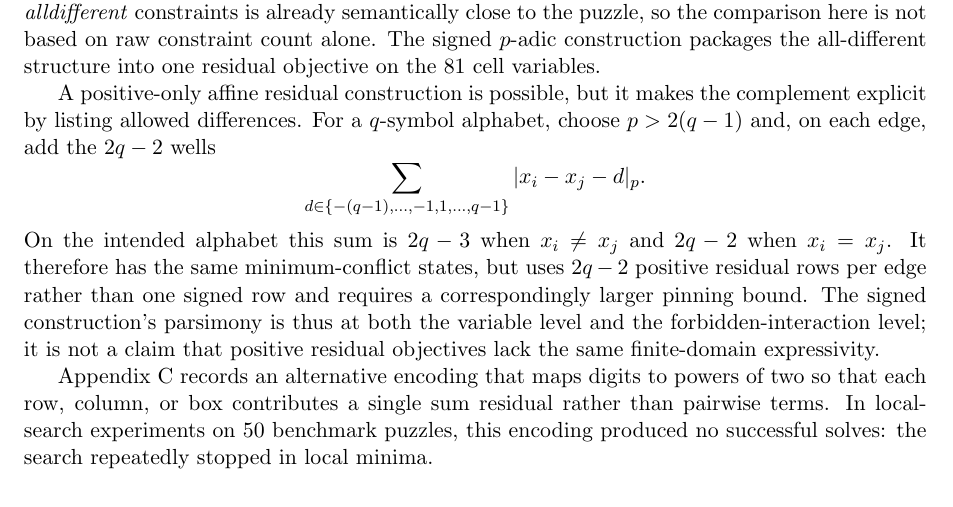
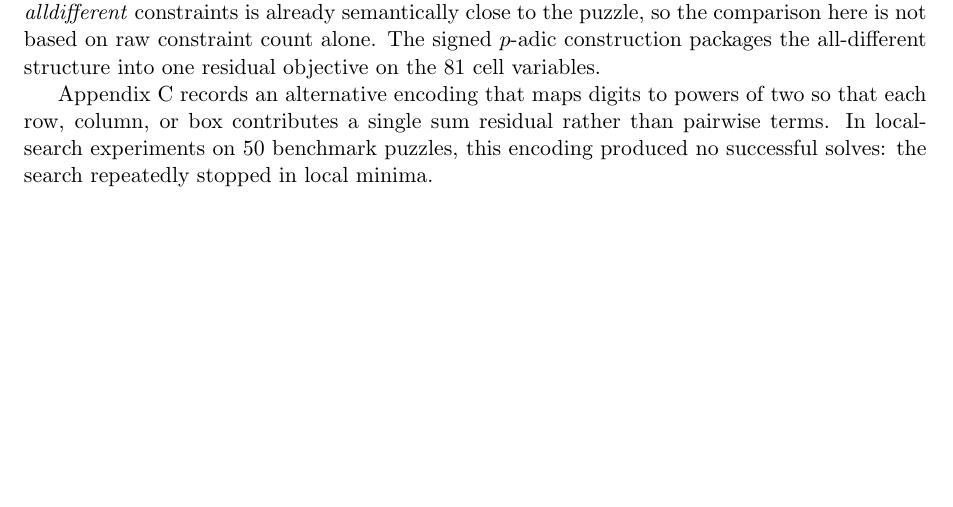
Before and after one commit to solresol/sudoku-padic-regression, a LaTeX paper (paper/sudoku_padic_regression.tex): part of page 14 of 25, cut so that both start at the same text, the shorter picture padded with empty space. Compiled offline with pdfLaTeX.

Commit message:
Remove the positive-only residual discussion (#23)

```diff
--- a/paper/sudoku_padic_regression.tex
+++ b/paper/sudoku_padic_regression.tex
@@ -734,12 +734,6 @@ with the intended meaning that cell $(r,c)$ contains digit $d$. This produces \(
 
 The minimal objective \eqref{eq:objective-minimal} is already a single scalar loss on that state space. The theorem-side expanded objective \eqref{eq:objective} contains \(729\) digit-snapping residuals, \(|\mathcal{C}|\) clue residuals, and \(810\) pairwise residuals. A structured constraint-programming model with \(81\) cell variables and \(27\) \emph{alldifferent} constraints is already semantically close to the puzzle, so the comparison here is not based on raw constraint count alone. The signed $p$-adic construction packages the all-different structure into one residual objective on the \(81\) cell variables.
 
-A positive-only affine residual construction is possible, but it makes the complement explicit by listing allowed differences. For a \(q\)-symbol alphabet, choose \(p>2(q-1)\) and, on each edge, add the \(2q-2\) wells
-\[
-\sum_{d\in\{-(q-1),\dots,-1,1,\dots,q-1\}} |x_i-x_j-d|_p.
-\]
-On the intended alphabet this sum is \(2q-3\) when \(x_i\neq x_j\) and \(2q-2\) when \(x_i=x_j\). It therefore has the same minimum-conflict states, but uses \(2q-2\) positive residual rows per edge rather than one signed row and requires a correspondingly larger pinning bound. The signed construction's parsimony is thus at both the variable level and the forbidden-interaction level; it is not a claim that positive residual objectives lack the same finite-domain expressivity.
-
 Appendix~\ref{app:powers-two} records an alternative encoding that maps digits to powers of two so that each row, column, or box contributes a single sum residual rather than pairwise terms. In local-search experiments on \(50\) benchmark puzzles, this encoding produced no successful solves: the search repeatedly stopped in local minima.
 
 \section{Computations using \texorpdfstring{\(p\)-adic}{p-adic} machine-learning techniques}
```
